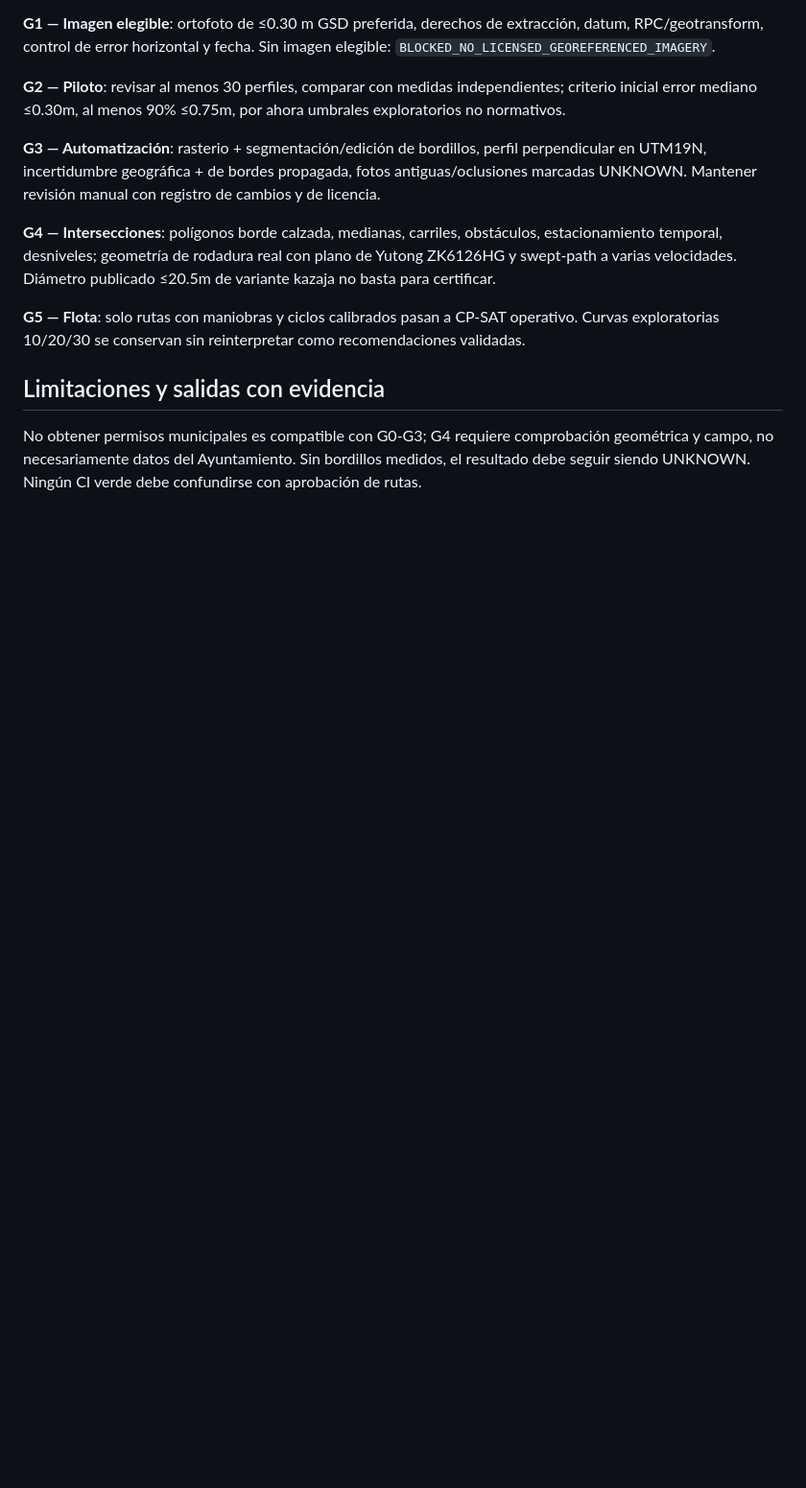
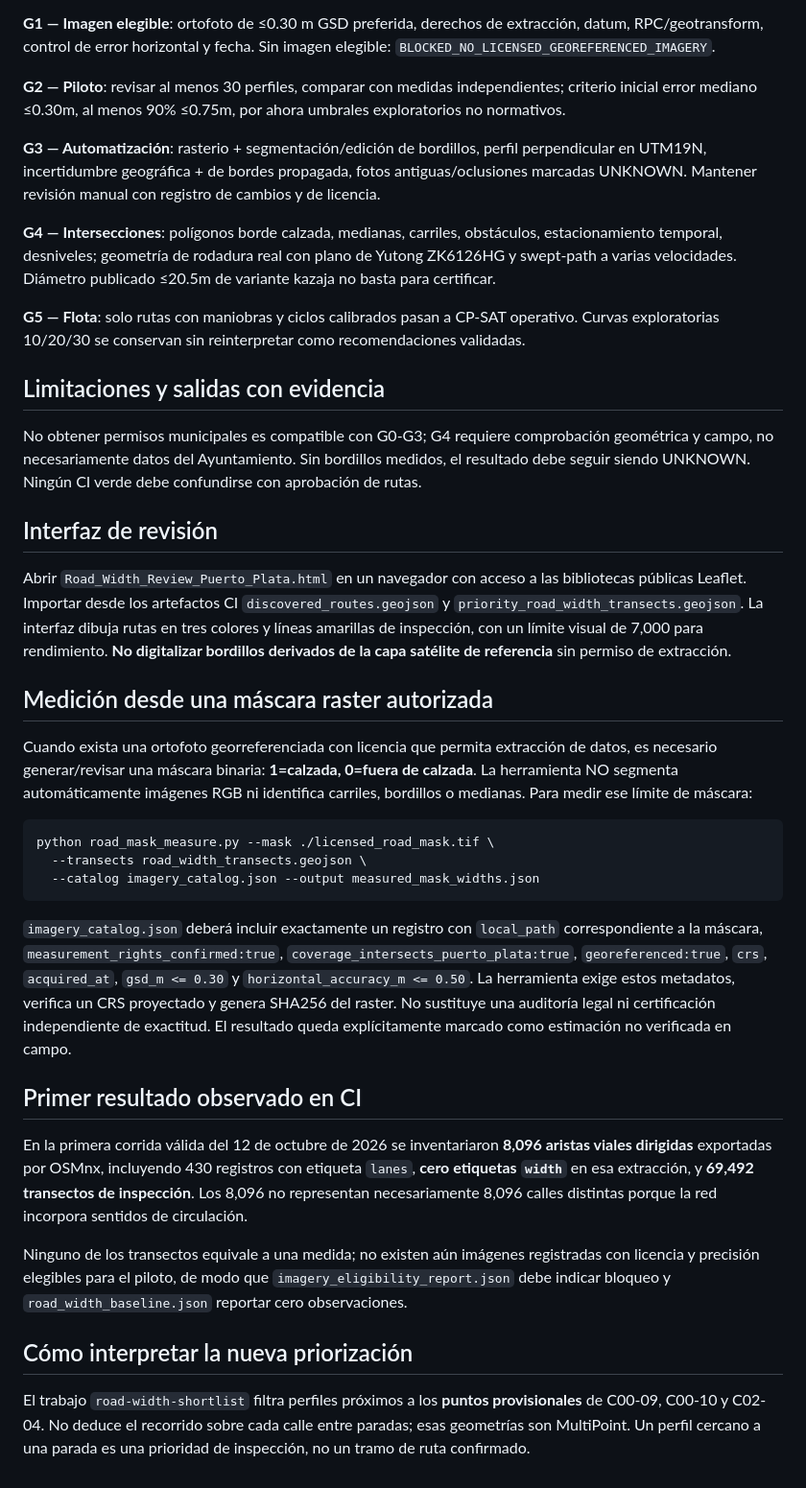
Before and after one commit to JulioMarte/my-pc-automations, a Markdown page: projects/puerto-plata-gis/ROAD_WIDTH_MAPPING.md, the part around the change. Shown at 96% size. GitHub-like rendering; blank space fills up the shorter version.

Commit message:
docs(gis): record actual 8k-edge 69k-transect CI results and imagery pilot instructions

````diff
--- a/projects/puerto-plata-gis/ROAD_WIDTH_MAPPING.md
+++ b/projects/puerto-plata-gis/ROAD_WIDTH_MAPPING.md
@@ -82,3 +82,32 @@ No obtener permisos municipales es compatible con G0-G3; G4 requiere
 comprobación geométrica y campo, no necesariamente datos del Ayuntamiento.
 Sin bordillos medidos, el resultado debe seguir siendo UNKNOWN. Ningún
 CI verde debe confundirse con aprobación de rutas.
+
+## Interfaz de revisión
+
+Abrir `Road_Width_Review_Puerto_Plata.html` en un navegador con acceso a las bibliotecas públicas Leaflet.
+Importar desde los artefactos CI `discovered_routes.geojson` y `priority_road_width_transects.geojson`.
+La interfaz dibuja rutas en tres colores y líneas amarillas de inspección, con un límite visual de 7,000 para rendimiento.
+**No digitalizar bordillos derivados de la capa satélite de referencia** sin permiso de extracción.
+
+## Medición desde una máscara raster autorizada
+
+Cuando exista una ortofoto georreferenciada con licencia que permita extracción de datos, es necesario generar/revisar una máscara binaria: **1=calzada, 0=fuera de calzada**. La herramienta NO segmenta automáticamente imágenes RGB ni identifica carriles, bordillos o medianas. Para medir ese límite de máscara:
+
+```bash
+python road_mask_measure.py --mask ./licensed_road_mask.tif \
+  --transects road_width_transects.geojson \
+  --catalog imagery_catalog.json --output measured_mask_widths.json
+```
+
+`imagery_catalog.json` deberá incluir exactamente un registro con `local_path` correspondiente a la máscara, `measurement_rights_confirmed:true`, `coverage_intersects_puerto_plata:true`, `georeferenced:true`, `crs`, `acquired_at`, `gsd_m <= 0.30` y `horizontal_accuracy_m <= 0.50`. La herramienta exige estos metadatos, verifica un CRS proyectado y genera SHA256 del raster. No sustituye una auditoría legal ni certificación independiente de exactitud. El resultado queda explícitamente marcado como estimación no verificada en campo.
+
+## Primer resultado observado en CI
+
+En la primera corrida válida del 12 de octubre de 2026 se inventariaron **8,096 aristas viales dirigidas** exportadas por OSMnx, incluyendo 430 registros con etiqueta `lanes`, **cero etiquetas `width`** en esa extracción, y **69,492 transectos de inspección**. Los 8,096 no representan necesariamente 8,096 calles distintas porque la red incorpora sentidos de circulación.
+
+Ninguno de los transectos equivale a una medida; no existen aún imágenes registradas con licencia y precisión elegibles para el piloto, de modo que `imagery_eligibility_report.json` debe indicar bloqueo y `road_width_baseline.json` reportar cero observaciones.
+
+## Cómo interpretar la nueva priorización
+
+El trabajo `road-width-shortlist` filtra perfiles próximos a los **puntos provisionales** de C00-09, C00-10 y C02-04. No deduce el recorrido sobre cada calle entre paradas; esas geometrías son MultiPoint. Un perfil cercano a una parada es una prioridad de inspección, no un tramo de ruta confirmado.
````
